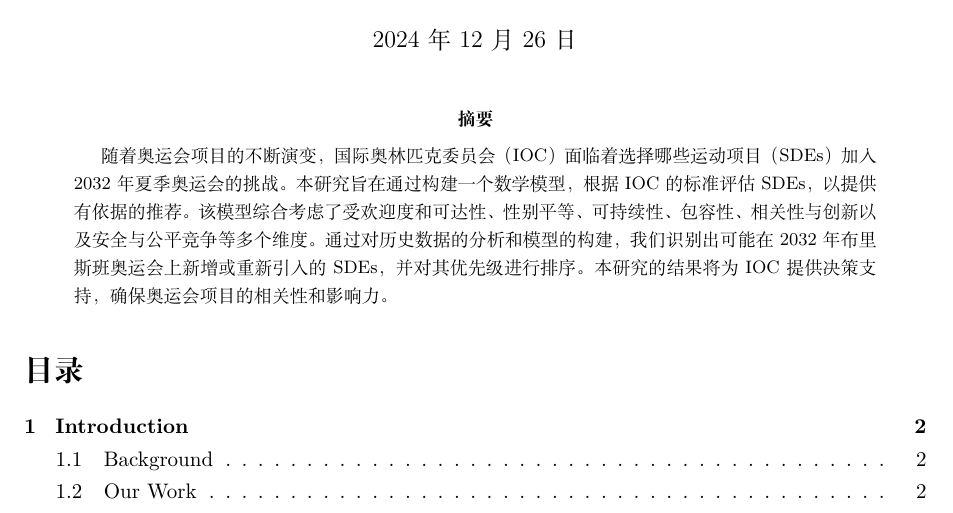
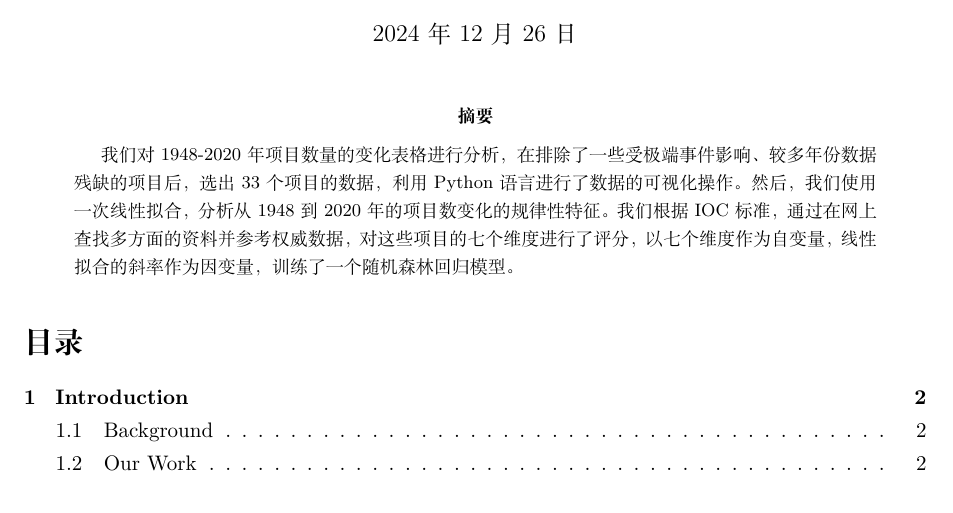
Before and after one commit to infstellar/MCM, a LaTeX paper (essay.tex): part of page 1 of 3, cut so that both start at the same text. Compiled offline with XeLaTeX.

Commit message:
摘要修改1.1

```diff
--- a/essay.tex
+++ b/essay.tex
@@ -21,7 +21,8 @@
 
 
 \begin{abstract}
-    随着奥运会项目的不断演变，国际奥林匹克委员会（IOC）面临着选择哪些运动项目（SDEs）加入2032年夏季奥运会的挑战。本研究旨在通过构建一个数学模型，根据IOC的标准评估SDEs，以提供有依据的推荐。该模型综合考虑了受欢迎度和可达性、性别平等、可持续性、包容性、相关性与创新以及安全与公平竞争等多个维度。通过对历史数据的分析和模型的构建，我们识别出可能在2032年布里斯班奥运会上新增或重新引入的SDEs，并对其优先级进行排序。本研究的结果将为IOC提供决策支持，确保奥运会项目的相关性和影响力。
+    % 随着奥运会项目的不断演变，国际奥林匹克委员会（IOC）面临着选择哪些运动项目（SDEs）加入2032年夏季奥运会的挑战。本研究旨在通过构建一个数学模型，根据IOC的标准评估SDEs，以提供有依据的推荐。该模型综合考虑了受欢迎度和可达性、性别平等、可持续性、包容性、相关性与创新以及安全与公平竞争等多个维度。通过对历史数据的分析和模型的构建，我们识别出可能在2032年布里斯班奥运会上新增或重新引入的SDEs，并对其优先级进行排序。本研究的结果将为IOC提供决策支持，确保奥运会项目的相关性和影响力。
+    我们对1948-2020年项目数量的变化表格进行分析，在排除了一些受极端事件影响、较多年份数据残缺的项目后，选出33个项目的数据，利用Python语言进行了数据的可视化操作。然后，我们使用一次线性拟合，分析从1948到2020年的项目数变化的规律性特征。我们根据IOC标准，通过在网上查找多方面的资料并参考权威数据，对这些项目的七个维度进行了评分，以七个维度作为自变量，线性拟合的斜率作为因变量，训练了一个随机森林回归模型。
 \end{abstract}
 \tableofcontents
 \section{Introduction}
```
Also changed, not shown: 2 other files.
